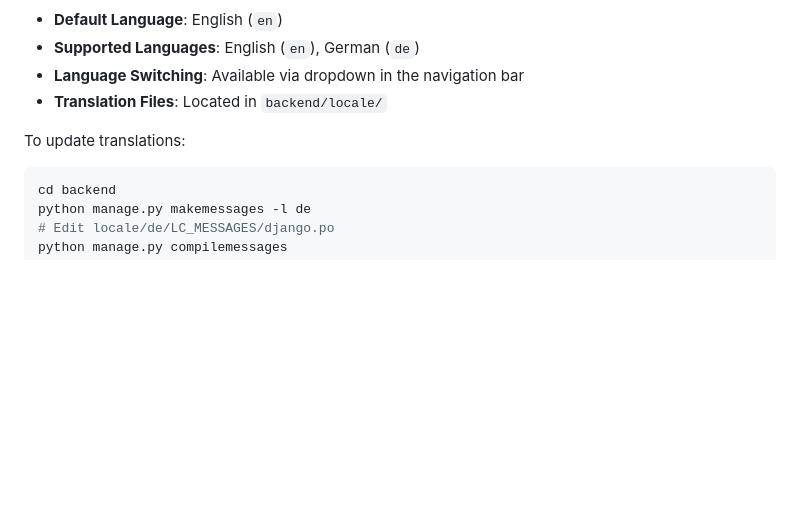
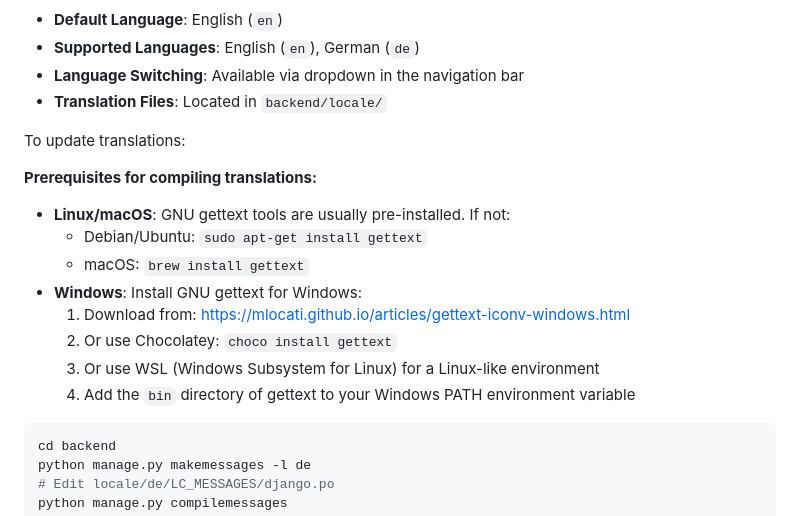
Before and after one commit to andreaseirich/tutorflow, a Markdown page: README.md, the part around the change. Drawn GitHub-style; blank space fills up the shorter version.

Commit message:
docs: add Windows gettext installation instructions

````diff
--- a/README.md
+++ b/README.md
@@ -157,6 +157,17 @@ TutorFlow supports multiple languages with English as the default language. Germ
 - **Translation Files**: Located in `backend/locale/`
 
 To update translations:
+
+**Prerequisites for compiling translations:**
+- **Linux/macOS**: GNU gettext tools are usually pre-installed. If not:
+  - Debian/Ubuntu: `sudo apt-get install gettext`
+  - macOS: `brew install gettext`
+- **Windows**: Install GNU gettext for Windows:
+  1. Download from: https://mlocati.github.io/articles/gettext-iconv-windows.html
+  2. Or use Chocolatey: `choco install gettext`
+  3. Or use WSL (Windows Subsystem for Linux) for a Linux-like environment
+  4. Add the `bin` directory of gettext to your Windows PATH environment variable
+
 ```bash
 cd backend
 python manage.py makemessages -l de
````
